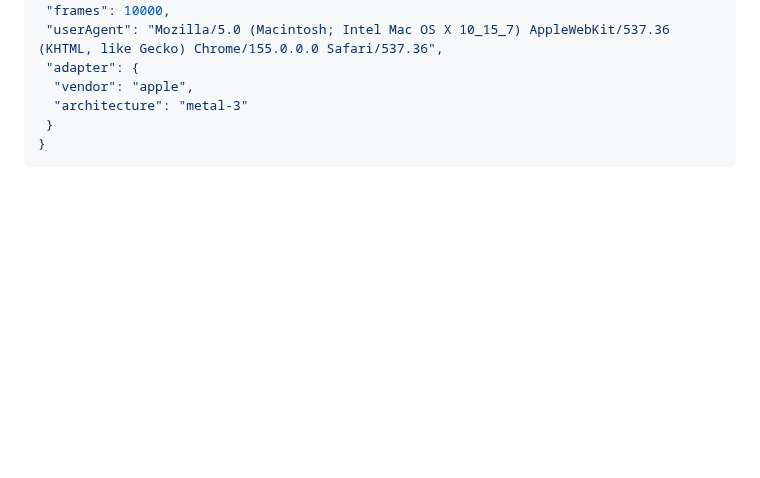
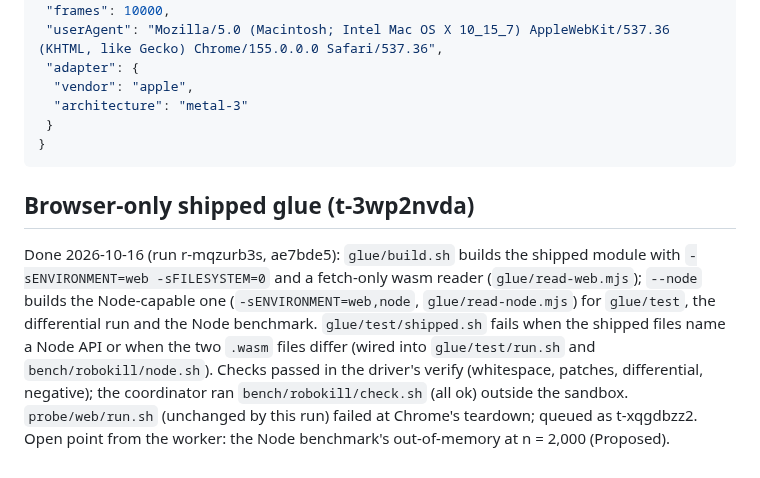
Before and after one commit to rofrol/bend-wasm, a Markdown page: DECISIONS.md, the part around the change. GitHub-like rendering; blank space fills up the shorter version.

Commit message:
TODO: close the browser-only shipped glue
Co-Authored-By: Claude Opus 5.5 <noreply@anthropic.com>
Claude-Session: https://claude.ai/code/session_01H6ReQeaR9C1PUahQdcdrS3

````diff
--- a/DECISIONS.md
+++ b/DECISIONS.md
@@ -648,3 +648,18 @@ Frozen emcc baseline for the clang cutover criteria (from
  }
 }
 ```
+
+## Browser-only shipped glue (t-3wp2nvda)
+
+Done 2026-10-16 (run r-mqzurb3s, ae7bde5): `glue/build.sh` builds the
+shipped module with `-sENVIRONMENT=web -sFILESYSTEM=0` and a fetch-only
+wasm reader (`glue/read-web.mjs`); `--node` builds the Node-capable one
+(`-sENVIRONMENT=web,node`, `glue/read-node.mjs`) for `glue/test`, the
+differential run and the Node benchmark. `glue/test/shipped.sh` fails when
+the shipped files name a Node API or when the two `.wasm` files differ
+(wired into `glue/test/run.sh` and `bench/robokill/node.sh`). Checks
+passed in the driver's verify (whitespace, patches, differential,
+negative); the coordinator ran `bench/robokill/check.sh` (all ok) outside
+the sandbox. `probe/web/run.sh` (unchanged by this run) failed at Chrome's
+teardown; queued as t-xqgdbzz2. Open point from the worker: the Node
+benchmark's out-of-memory at n = 2,000 (Proposed).
````
Also changed, not shown: TODO.md (+8 -8 lines).
